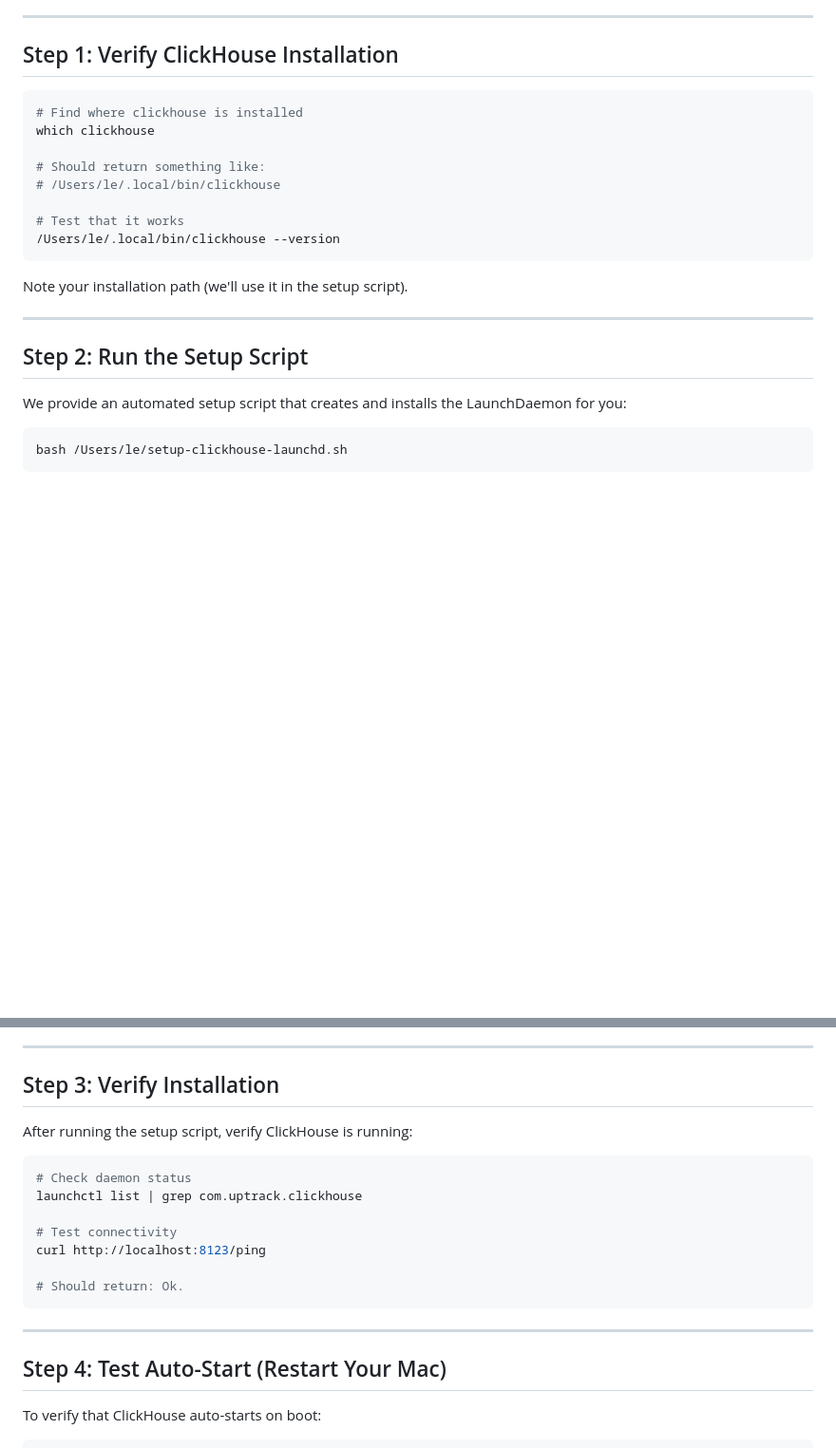
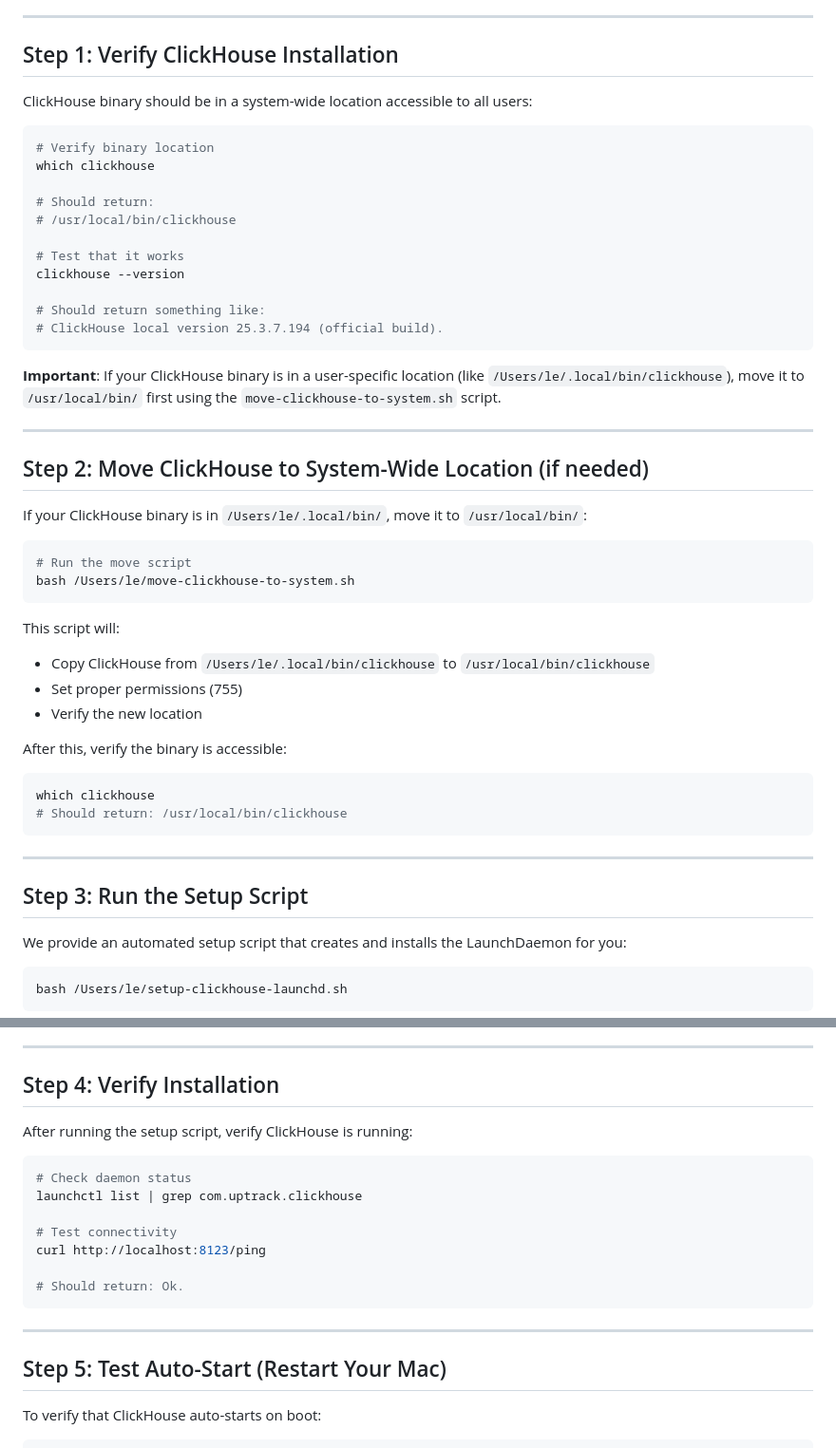
Before and after one commit to Uptrack-App/uptrack-api, a Markdown page: docs/clickhouse/MACOS_AUTOSTART_SETUP.md, 2 parts joined by grey strips. Shown at 95% size. Rendered like a GitHub page; blank space fills up the shorter version.

Commit message:
Update ClickHouse setup to use system-wide binary location
- Move binary from /Users/le/.local/bin to /usr/local/bin (accessible to all users)
- LaunchDaemon runs as root and serves all users
- Update documentation with binary move step
- Binary location is now system-wide, not user-specific
- Verify: which clickhouse returns /usr/local/bin/clickhouse

````diff
--- a/docs/clickhouse/MACOS_AUTOSTART_SETUP.md
+++ b/docs/clickhouse/MACOS_AUTOSTART_SETUP.md
@@ -8,22 +8,49 @@
 
 ## Step 1: Verify ClickHouse Installation
 
+ClickHouse binary should be in a system-wide location accessible to all users:
+
 ```bash
-# Find where clickhouse is installed
+# Verify binary location
 which clickhouse
 
-# Should return something like:
-# /Users/le/.local/bin/clickhouse
+# Should return:
+# /usr/local/bin/clickhouse
 
 # Test that it works
-/Users/le/.local/bin/clickhouse --version
+clickhouse --version
+
+# Should return something like:
+# ClickHouse local version 25.3.7.194 (official build).
 ```
 
-Note your installation path (we'll use it in the setup script).
+**Important**: If your ClickHouse binary is in a user-specific location (like `/Users/le/.local/bin/clickhouse`), move it to `/usr/local/bin/` first using the `move-clickhouse-to-system.sh` script.
 
 ---
 
-## Step 2: Run the Setup Script
+## Step 2: Move ClickHouse to System-Wide Location (if needed)
+
+If your ClickHouse binary is in `/Users/le/.local/bin/`, move it to `/usr/local/bin/`:
+
+```bash
+# Run the move script
+bash /Users/le/move-clickhouse-to-system.sh
+```
+
+This script will:
+- Copy ClickHouse from `/Users/le/.local/bin/clickhouse` to `/usr/local/bin/clickhouse`
+- Set proper permissions (755)
+- Verify the new location
+
+After this, verify the binary is accessible:
+```bash
+which clickhouse
+# Should return: /usr/local/bin/clickhouse
+```
+
+---
+
+## Step 3: Run the Setup Script
 
 We provide an automated setup script that creates and installs the LaunchDaemon for you:
 
@@ -48,7 +75,7 @@ A LaunchDaemon is a system-wide service that:
 
 ---
 
-## Step 3: Verify Installation
+## Step 4: Verify Installation
 
 After running the setup script, verify ClickHouse is running:
 
@@ -64,7 +91,7 @@ curl http://localhost:8123/ping
 
 ---
 
-## Step 4: Test Auto-Start (Restart Your Mac)
+## Step 5: Test Auto-Start (Restart Your Mac)
 
 To verify that ClickHouse auto-starts on boot:
 
````
